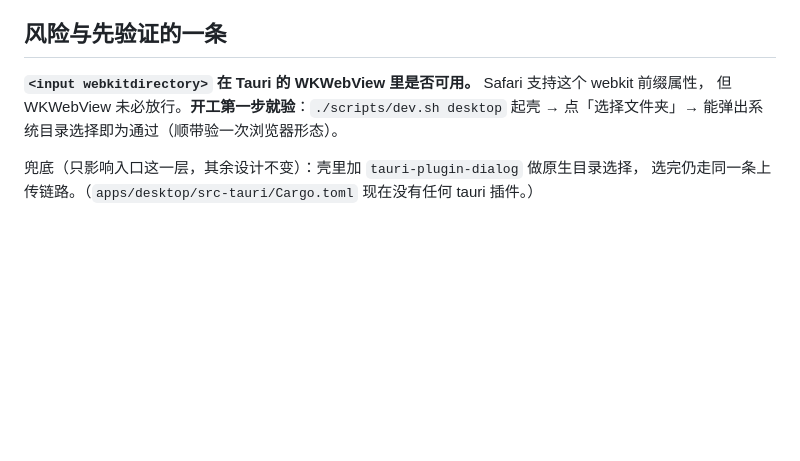
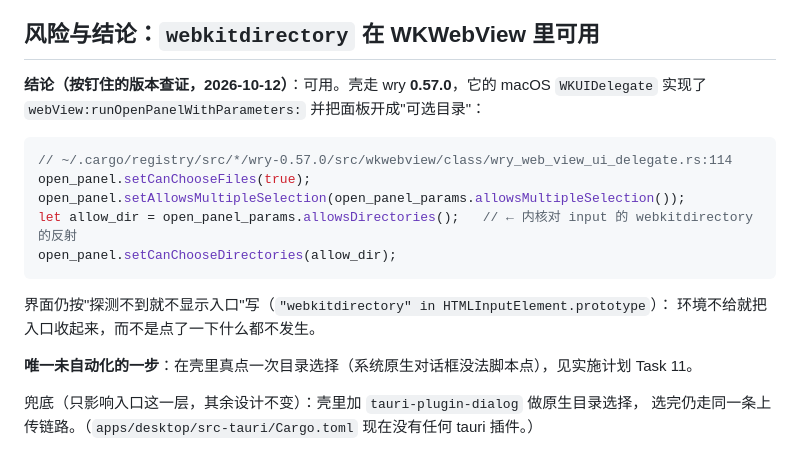
Before and after one commit to lawyerch-dev/doc-anonymizer, a Markdown page: docs/specs/2026-10-12-folder-batch-design.md, the part around the change. Drawn GitHub-style; blank space fills up the shorter version.

Commit message:
docs(specs): 记 webkitdirectory 在 WKWebView 的查证结论
壳钉的 wry 0.57.0 在 macOS 的 WKUIDelegate 里显式把 NSOpenPanel 开成"可选目录"
(open_panel_params.allowsDirectories() 就是内核对 input 的 webkitdirectory 属性的反射),
所以桌面壳支持选文件夹; 界面仍按"探测不到就不显示入口"写。原生对话框那一下没法脚本点,
留作 Task 11 的人工确认。

````diff
--- a/docs/specs/2026-10-12-folder-batch-design.md
+++ b/docs/specs/2026-10-12-folder-batch-design.md
@@ -151,11 +151,23 @@ Web 界面现在**只能一份一份地选**：`/api/upload` 一次收一个文
   `webkitRelativePath`），断言列表出现 `.doc-row`、跑完 `#batchSummary` 的计数正确、零控制台报错。
 - 单份流程的既有测试全部保持绿（不变量 3）。
 
-## 风险与先验证的一条
+## 风险与结论：`webkitdirectory` 在 WKWebView 里可用
 
-**`<input webkitdirectory>` 在 Tauri 的 WKWebView 里是否可用。** Safari 支持这个 webkit 前缀属性，
-但 WKWebView 未必放行。**开工第一步就验**：`./scripts/dev.sh desktop` 起壳 → 点「选择文件夹」→
-能弹出系统目录选择即为通过（顺带验一次浏览器形态）。
+**结论（按钉住的版本查证，2026-10-12）**：可用。壳走 wry **0.57.0**，它的 macOS `WKUIDelegate`
+实现了 `webView:runOpenPanelWithParameters:` 并把面板开成"可选目录"：
+
+```rust
+// ~/.cargo/registry/src/*/wry-0.57.0/src/wkwebview/class/wry_web_view_ui_delegate.rs:114
+open_panel.setCanChooseFiles(true);
+open_panel.setAllowsMultipleSelection(open_panel_params.allowsMultipleSelection());
+let allow_dir = open_panel_params.allowsDirectories();   // ← 内核对 input 的 webkitdirectory 的反射
+open_panel.setCanChooseDirectories(allow_dir);
+```
+
+界面仍按"探测不到就不显示入口"写（`"webkitdirectory" in HTMLInputElement.prototype`）：
+环境不给就把入口收起来，而不是点了一下什么都不发生。
+
+**唯一未自动化的一步**：在壳里真点一次目录选择（系统原生对话框没法脚本点），见实施计划 Task 11。
 
 兜底（只影响入口这一层，其余设计不变）：壳里加 `tauri-plugin-dialog` 做原生目录选择，
 选完仍走同一条上传链路。（`apps/desktop/src-tauri/Cargo.toml` 现在没有任何 tauri 插件。）
````
